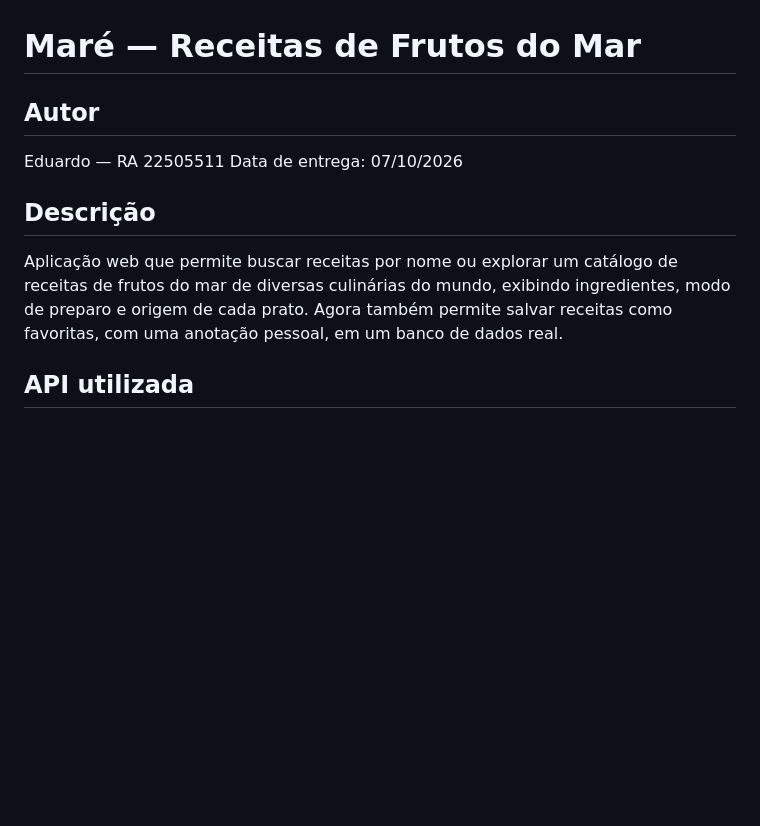
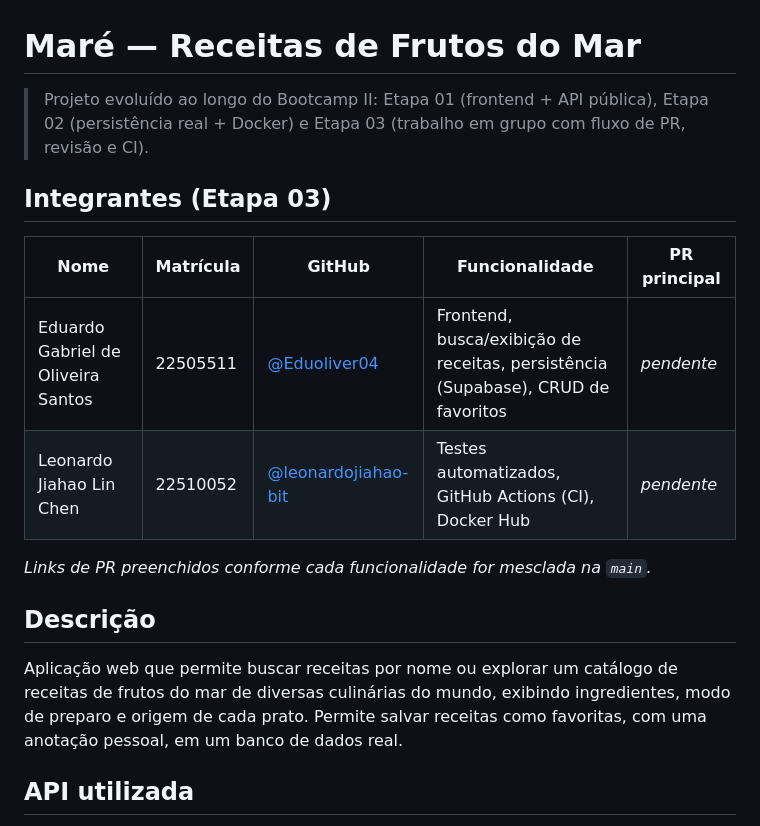
Before and after one commit to Eduoliver04/mare-frutos-do-mar, a Markdown page: README.md, the part around one of its changes. GitHub-like rendering; blank space fills up the shorter version.

```diff
--- a/README.md
+++ b/README.md
@@ -1,11 +1,18 @@
 # Maré — Receitas de Frutos do Mar
 
-## Autor
-Eduardo — RA 22505511
-Data de entrega: 07/10/2026
+> Projeto evoluído ao longo do Bootcamp II: Etapa 01 (frontend + API pública), Etapa 02 (persistência real + Docker) e Etapa 03 (trabalho em grupo com fluxo de PR, revisão e CI).
+
+## Integrantes (Etapa 03)
+
+| Nome | Matrícula | GitHub | Funcionalidade | PR principal |
+|---|---|---|---|---|
+| Eduardo Gabriel de Oliveira Santos | 22505511 | [@Eduoliver04](https://github.com/Eduoliver04) | Frontend, busca/exibição de receitas, persistência (Supabase), CRUD de favoritos | _pendente_ |
+| Leonardo Jiahao Lin Chen | 22510052 | [@leonardojiahao-bit](https://github.com/leonardojiahao-bit) | Testes automatizados, GitHub Actions (CI), Docker Hub | _pendente_ |
+
+_Links de PR preenchidos conforme cada funcionalidade for mesclada na `main`._
 
 ## Descrição
-Aplicação web que permite buscar receitas por nome ou explorar um catálogo de receitas de frutos do mar de diversas culinárias do mundo, exibindo ingredientes, modo de preparo e origem de cada prato. Agora também permite salvar receitas como favoritas, com uma anotação pessoal, em um banco de dados real.
+Aplicação web que permite buscar receitas por nome ou explorar um catálogo de receitas de frutos do mar de diversas culinárias do mundo, exibindo ingredientes, modo de preparo e origem de cada prato. Permite salvar receitas como favoritas, com uma anotação pessoal, em um banco de dados real.
 
 ## API utilizada
 - **TheMealDB** — [documentação](https://www.themealdb.com/api.php)
```
Also changed, not shown: other parts of README.md (+18 -3 lines).
